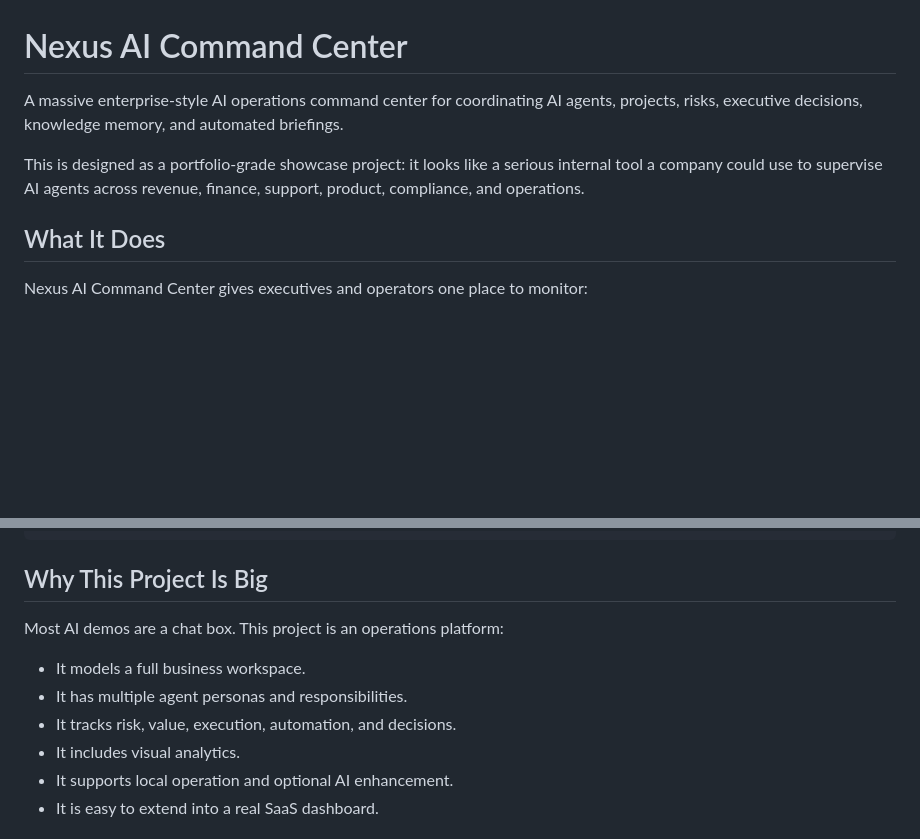
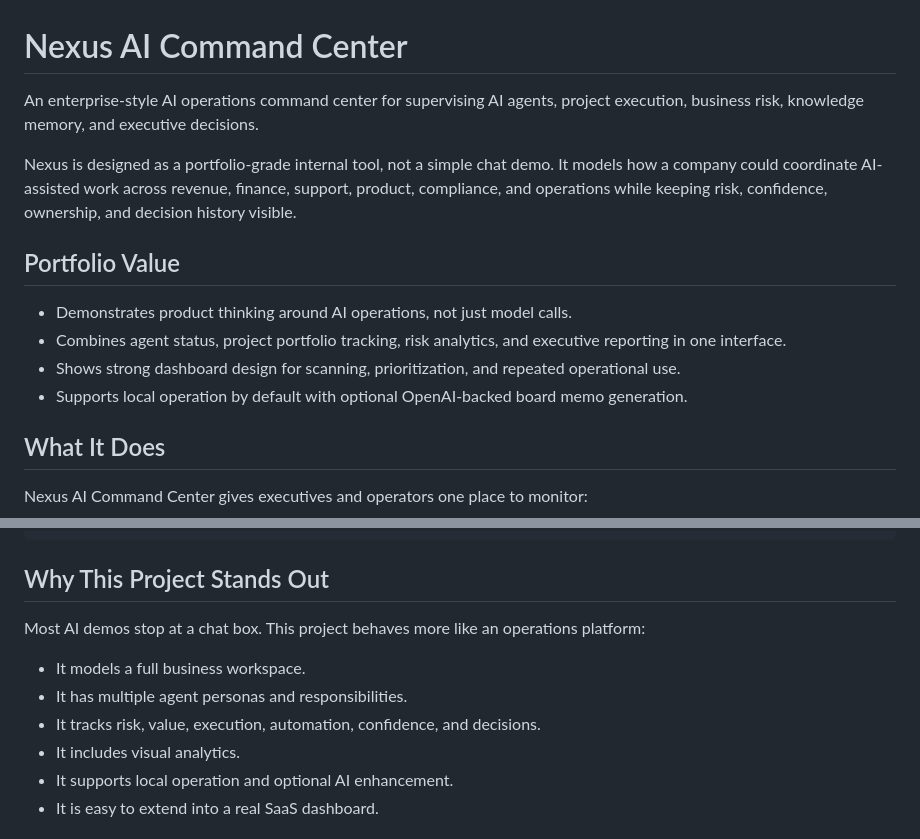
Before and after one commit to ayhamemad1/nexus-ai-command-center, a Markdown page: README.md, 2 parts joined by grey strips. Rendered like a GitHub page; blank space fills up the shorter version.

Commit message:
Improve project positioning

````diff
--- a/README.md
+++ b/README.md
@@ -1,8 +1,15 @@
 # Nexus AI Command Center
 
-A massive enterprise-style AI operations command center for coordinating AI agents, projects, risks, executive decisions, knowledge memory, and automated briefings.
+An enterprise-style AI operations command center for supervising AI agents, project execution, business risk, knowledge memory, and executive decisions.
 
-This is designed as a portfolio-grade showcase project: it looks like a serious internal tool a company could use to supervise AI agents across revenue, finance, support, product, compliance, and operations.
+Nexus is designed as a portfolio-grade internal tool, not a simple chat demo. It models how a company could coordinate AI-assisted work across revenue, finance, support, product, compliance, and operations while keeping risk, confidence, ownership, and decision history visible.
+
+## Portfolio Value
+
+- Demonstrates product thinking around AI operations, not just model calls.
+- Combines agent status, project portfolio tracking, risk analytics, and executive reporting in one interface.
+- Shows strong dashboard design for scanning, prioritization, and repeated operational use.
+- Supports local operation by default with optional OpenAI-backed board memo generation.
 
 ## What It Does
 
@@ -90,13 +97,13 @@ nexus-ai-command-center/
   LICENSE
 ```
 
-## Why This Project Is Big
+## Why This Project Stands Out
 
-Most AI demos are a chat box. This project is an operations platform:
+Most AI demos stop at a chat box. This project behaves more like an operations platform:
 
 - It models a full business workspace.
 - It has multiple agent personas and responsibilities.
-- It tracks risk, value, execution, automation, and decisions.
+- It tracks risk, value, execution, automation, confidence, and decisions.
 - It includes visual analytics.
 - It supports local operation and optional AI enhancement.
 - It is easy to extend into a real SaaS dashboard.
````
